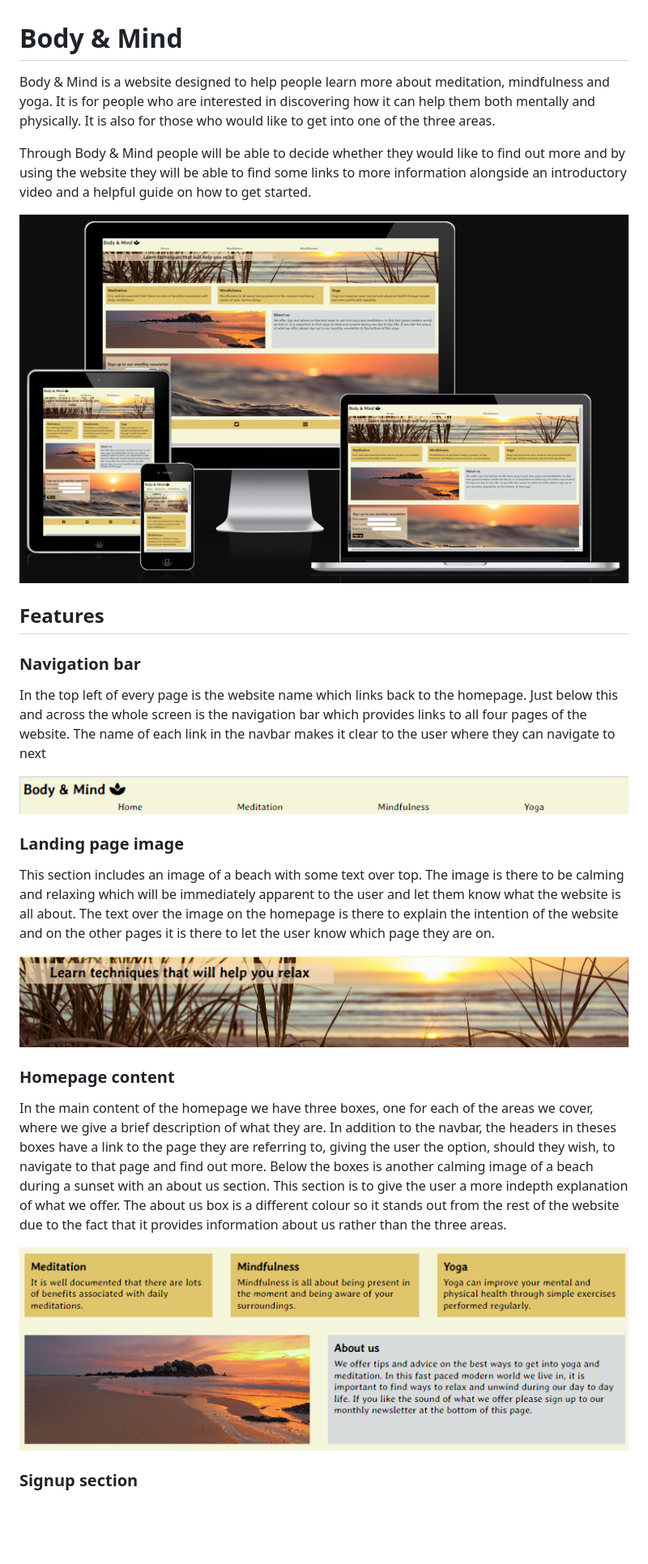
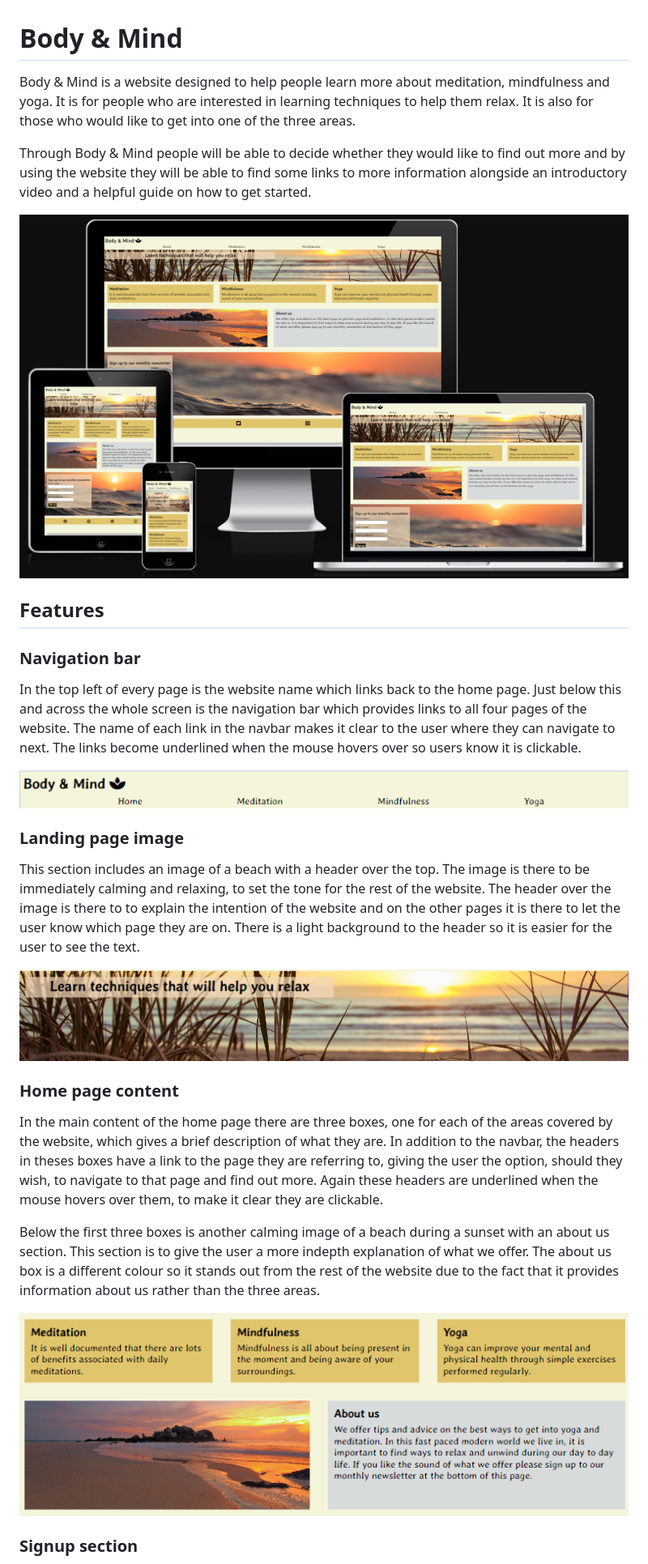
Before and after one commit to TomH131/Meditation-Mindfulness-Yoga, a Markdown page: README.md, the part around the change printed below. Shown: that part at 81% size. GitHub-like rendering; pictures changed too: assets/images/body-&-mind-mockup.png; blank space fills up the shorter version.

Commit message:
Amended the README file to improve the wording and update an image

```diff
--- a/README.md
+++ b/README.md
@@ -1,5 +1,5 @@
 # Body & Mind
-Body & Mind is a website designed to help people learn more about meditation, mindfulness and yoga. It is for people who are interested in discovering how it can help them both mentally and physically. It is also for those who would like to get into one of the three areas.
+Body & Mind is a website designed to help people learn more about meditation, mindfulness and yoga. It is for people who are interested in learning techniques to help them relax. It is also for those who would like to get into one of the three areas.
 
 Through Body & Mind people will  be able to decide whether they would like to find out more and by using the website they will be able to find some links to more information alongside an introductory video and a helpful guide on how to get started.
 
@@ -9,21 +9,23 @@ Through Body & Mind people will  be able to decide whether they would like to fi
 
 ### Navigation bar
 
-In the top left of every page is the website name which links back to the homepage. Just below this and across the whole screen is the navigation bar which provides links to all four pages of the website. The name of each link in the navbar makes it clear to the user where they can navigate to next
+In the top left of every page is the website name which links back to the home page. Just below this and across the whole screen is the navigation bar which provides links to all four pages of the website. The name of each link in the navbar makes it clear to the user where they can navigate to next. The links become underlined when the mouse hovers over so users know it is clickable.
 
 ![Navbar](assets/images/navbar.png)
 
 ### Landing page image
 
-This section includes an image of a beach with some text over top. The image is there to be calming and relaxing which will be immediately apparent to the user and let them know what the website is all about. The text over the image on the homepage is there to explain the intention of the website and on the other pages it is there to let the user know which page they are on.
+This section includes an image of a beach with a header over the top. The image is there to be immediately calming and relaxing, to set the tone for the rest of the website. The header over the image is there to to explain the intention of the website and on the other pages it is there to let the user know which page they are on. There is a light background to the header so it is easier for the user to see the text.
 
 ![Landing page image](assets/images/landing-page-image.png)
 
-### Homepage content
+### Home page content
 
-In the main content of the homepage we have three boxes, one for each of the areas we cover, where we give a brief description of what they are. In addition to the navbar, the headers in theses boxes have a link to the page they are referring to, giving the user the option, should they wish, to navigate to that page and find out more. Below the boxes is another calming image of a beach during a sunset with an about us section. This section is to give the user a more indepth explanation of what we offer. The about us box is a different colour so it stands out from the rest of the website due to the fact that it provides information about us rather than the three areas.
+In the main content of the home page there are three boxes, one for each of the areas covered by the website, which gives a brief description of what they are. In addition to the navbar, the headers in theses boxes have a link to the page they are referring to, giving the user the option, should they wish, to navigate to that page and find out more. Again these headers are underlined when the mouse hovers over them, to make it clear they are clickable.
 
-![Homepage content](assets/images/homepage-content.png)
+Below the first three boxes is another calming image of a beach during a sunset with an about us section. This section is to give the user a more indepth explanation of what we offer. The about us box is a different colour so it stands out from the rest of the website due to the fact that it provides information about us rather than the three areas.
+
+![Home page content](assets/images/homepage-content.png)
 
 ### Signup section
 
```
Also changed, not shown: other parts of README.md (+14 -12 lines).
